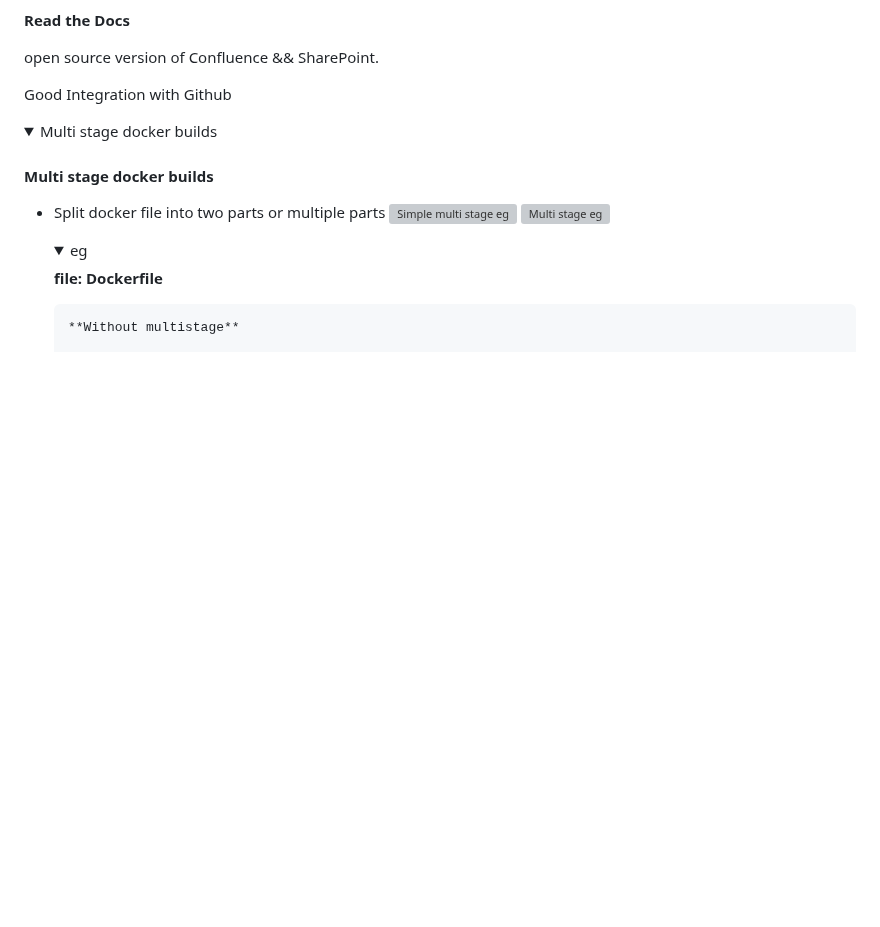
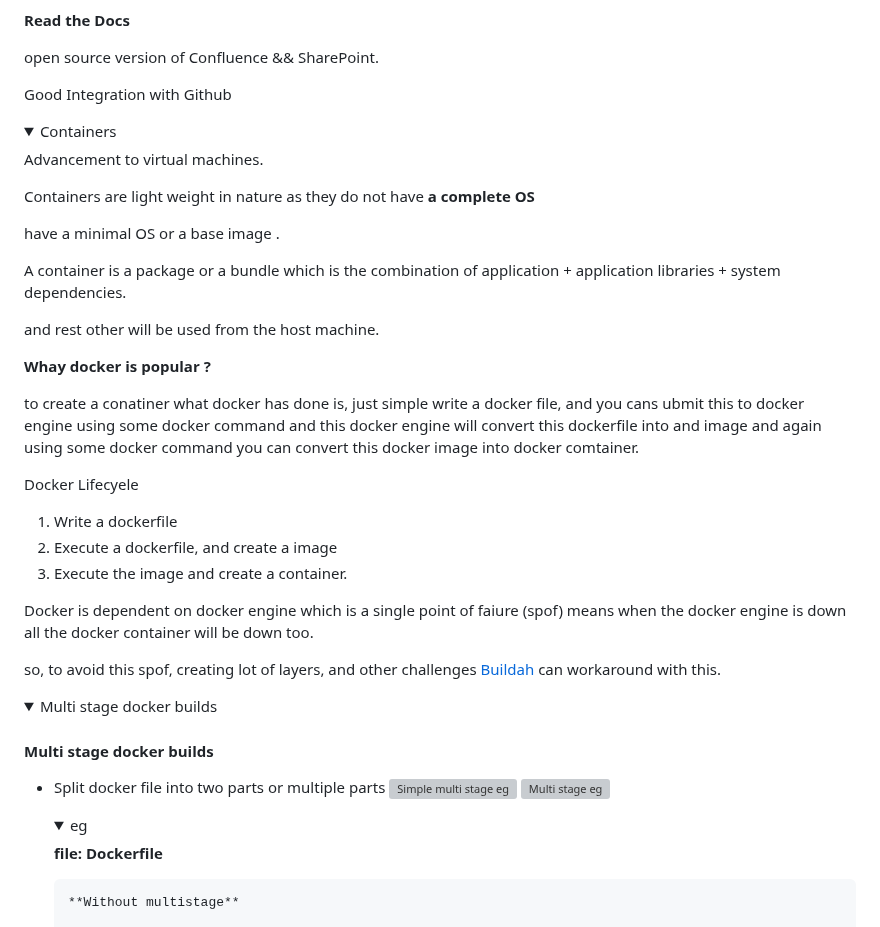
Before and after one commit to scorcism/DevOps, a Markdown page: docs/README.md, the part around one of its changes. GitHub-like rendering; folded sections open; blank space fills up the shorter version; grey boxes are pictures that could not be loaded.

Commit message:
Containers

```diff
--- a/docs/README.md
+++ b/docs/README.md
@@ -906,3 +906,32 @@ Good Integration with Github
 
 </details>
 
+
+<details>
+<summary> Containers </summary>
+
+Advancement to virtual machines.
+
+Containers are light weight in nature as they do not have **a complete OS**
+
+have a minimal OS or a base image .
+
+A container is a package or a bundle which is the combination of application + application libraries  + system dependencies.
+
+and rest other will be used from the host machine.
+
+**Whay docker is popular ?**
+
+to create a conatiner what docker has done is, just simple write a docker file, and you cans ubmit this to docker engine using some docker command and this docker engine will convert this dockerfile into and image and again using some docker command you can convert this docker image into docker comtainer.
+
+Docker Lifecyele
+
+1. Write a dockerfile
+2. Execute a dockerfile, and create a image
+3. Execute the image and create a container.
+
+Docker is dependent on docker engine which is a single point of faiure (spof) means when the docker engine is down all the docker container will be down too.
+
+so, to avoid this spof, creating lot of layers, and other challenges [Buildah](https://buildah.io/) can workaround with this.
+
+
```
Also changed, not shown: other parts of docs/README.md (+8 -0 lines).
